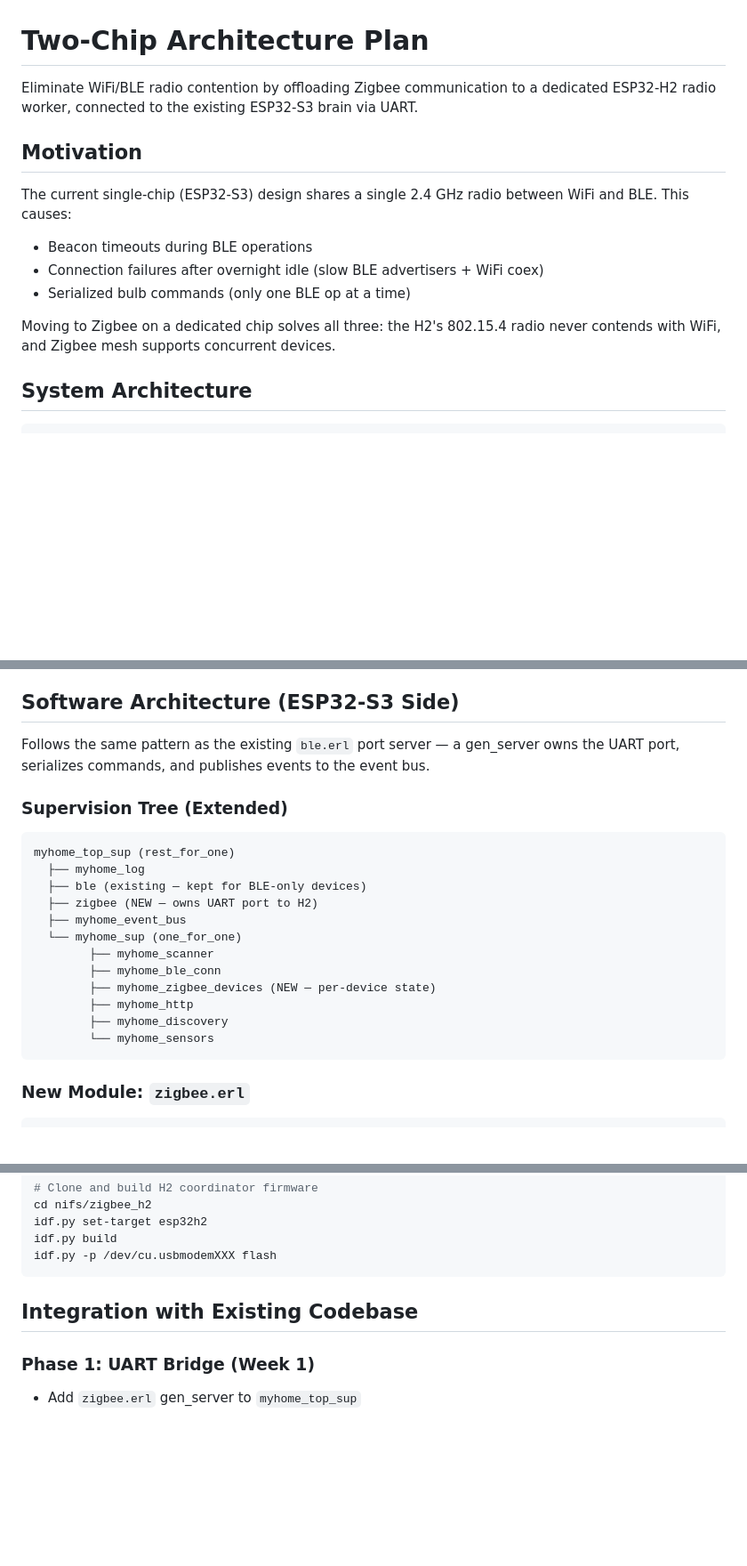
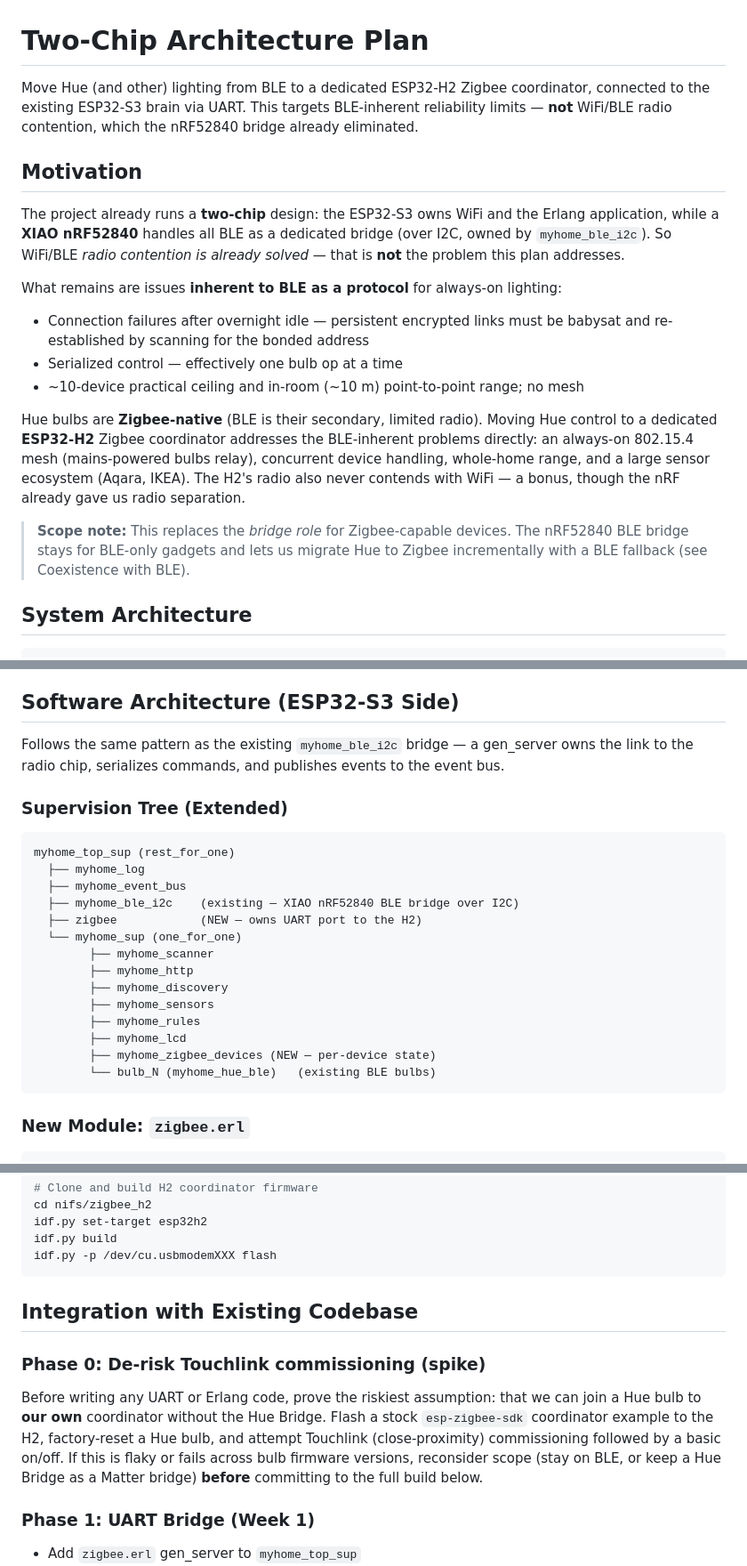
Before and after one commit to etnt/myhome-assistant, a Markdown page: plans/two-chip-architecture-plan.md, 3 parts joined by grey strips. Shown at 89% size. Rendered like a GitHub page; blank space fills up the shorter version.

Commit message:
docs: reframe two-chip Zigbee plan around BLE-inherent limits
The plan's motivation argued against a single-chip ESP32-S3 design, but
the project already runs two chips (S3 for WiFi + nRF52840 BLE bridge over
I2C), so WiFi/BLE radio contention is already solved. Update the plan to
target the problems Zigbee actually fixes.

- Rewrite tagline + Motivation: contention is already handled by the nRF
  bridge; the real wins are BLE-protocol-inherent (overnight reconnects,
  serialized control, ~10-device/in-room limits) and Hue being Zigbee-native.
- Add a scope note that the nRF BLE bridge stays for BLE-only devices and
  enables incremental Hue migration with a BLE fallback.
- Correct the supervision tree to current reality (myhome_ble_i2c,
  myhome_event_bus, actual myhome_sup children) plus the new zigbee worker.
- Fix the bridge reference (myhome_ble_i2c, not a nonexistent ble.erl).
- Add Phase 0: de-risk Touchlink commissioning before the full build, and
  point Open Question #3 at it.

````diff
--- a/plans/two-chip-architecture-plan.md
+++ b/plans/two-chip-architecture-plan.md
@@ -1,19 +1,33 @@
 # Two-Chip Architecture Plan
 
-Eliminate WiFi/BLE radio contention by offloading Zigbee communication to a
-dedicated ESP32-H2 radio worker, connected to the existing ESP32-S3 brain
-via UART.
+Move Hue (and other) lighting from BLE to a dedicated ESP32-H2 Zigbee
+coordinator, connected to the existing ESP32-S3 brain via UART. This targets
+BLE-inherent reliability limits — **not** WiFi/BLE radio contention, which the
+nRF52840 bridge already eliminated.
 
 ## Motivation
 
-The current single-chip (ESP32-S3) design shares a single 2.4 GHz radio
-between WiFi and BLE. This causes:
-- Beacon timeouts during BLE operations
-- Connection failures after overnight idle (slow BLE advertisers + WiFi coex)
-- Serialized bulb commands (only one BLE op at a time)
+The project already runs a **two-chip** design: the ESP32-S3 owns WiFi and the
+Erlang application, while a **XIAO nRF52840** handles all BLE as a dedicated
+bridge (over I2C, owned by `myhome_ble_i2c`). So WiFi/BLE *radio contention is
+already solved* — that is **not** the problem this plan addresses.
 
-Moving to Zigbee on a dedicated chip solves all three: the H2's 802.15.4
-radio never contends with WiFi, and Zigbee mesh supports concurrent devices.
+What remains are issues **inherent to BLE as a protocol** for always-on lighting:
+- Connection failures after overnight idle — persistent encrypted links must be
+  babysat and re-established by scanning for the bonded address
+- Serialized control — effectively one bulb op at a time
+- ~10-device practical ceiling and in-room (~10 m) point-to-point range; no mesh
+
+Hue bulbs are **Zigbee-native** (BLE is their secondary, limited radio). Moving
+Hue control to a dedicated **ESP32-H2** Zigbee coordinator addresses the
+BLE-inherent problems directly: an always-on 802.15.4 mesh (mains-powered bulbs
+relay), concurrent device handling, whole-home range, and a large sensor
+ecosystem (Aqara, IKEA). The H2's radio also never contends with WiFi — a bonus,
+though the nRF already gave us radio separation.
+
+> **Scope note:** This replaces the *bridge role* for Zigbee-capable devices.
+> The nRF52840 BLE bridge stays for BLE-only gadgets and lets us migrate Hue to
+> Zigbee incrementally with a BLE fallback (see Coexistence with BLE).
 
 ## System Architecture
 
@@ -63,24 +77,27 @@ radio never contends with WiFi, and Zigbee mesh supports concurrent devices.
 
 ## Software Architecture (ESP32-S3 Side)
 
-Follows the same pattern as the existing `ble.erl` port server — a gen_server
-owns the UART port, serializes commands, and publishes events to the event bus.
+Follows the same pattern as the existing `myhome_ble_i2c` bridge — a gen_server
+owns the link to the radio chip, serializes commands, and publishes events to
+the event bus.
 
 ### Supervision Tree (Extended)
 
 ```
 myhome_top_sup (rest_for_one)
   ├── myhome_log
-  ├── ble (existing — kept for BLE-only devices)
-  ├── zigbee (NEW — owns UART port to H2)
   ├── myhome_event_bus
+  ├── myhome_ble_i2c    (existing — XIAO nRF52840 BLE bridge over I2C)
+  ├── zigbee            (NEW — owns UART port to the H2)
   └── myhome_sup (one_for_one)
         ├── myhome_scanner
-        ├── myhome_ble_conn
-        ├── myhome_zigbee_devices (NEW — per-device state)
         ├── myhome_http
         ├── myhome_discovery
-        └── myhome_sensors
+        ├── myhome_sensors
+        ├── myhome_rules
+        ├── myhome_lcd
+        ├── myhome_zigbee_devices (NEW — per-device state)
+        └── bulb_N (myhome_hue_ble)   (existing BLE bulbs)
 ```
 
 ### New Module: `zigbee.erl`
@@ -201,6 +218,16 @@ idf.py -p /dev/cu.usbmodemXXX flash
 
 ## Integration with Existing Codebase
 
+### Phase 0: De-risk Touchlink commissioning (spike)
+
+Before writing any UART or Erlang code, prove the riskiest assumption: that we
+can join a Hue bulb to **our own** coordinator without the Hue Bridge. Flash a
+stock `esp-zigbee-sdk` coordinator example to the H2, factory-reset a Hue bulb,
+and attempt Touchlink (close-proximity) commissioning followed by a basic
+on/off. If this is flaky or fails across bulb firmware versions, reconsider
+scope (stay on BLE, or keep a Hue Bridge as a Matter bridge) **before**
+committing to the full build below.
+
 ### Phase 1: UART Bridge (Week 1)
 
 - Add `zigbee.erl` gen_server to `myhome_top_sup`
````
Also changed, not shown: other parts of plans/two-chip-architecture-plan.md (+3 -2 lines).
